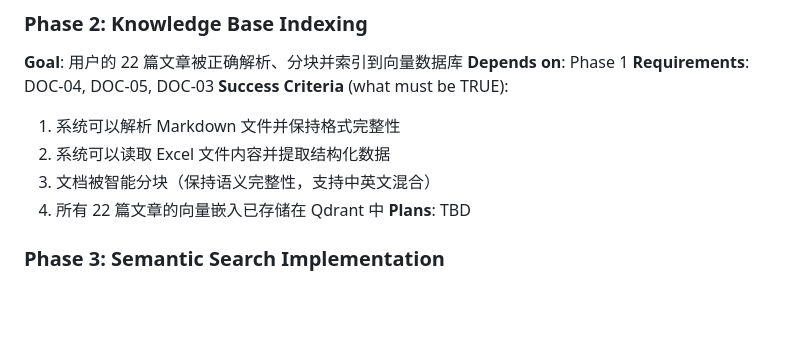
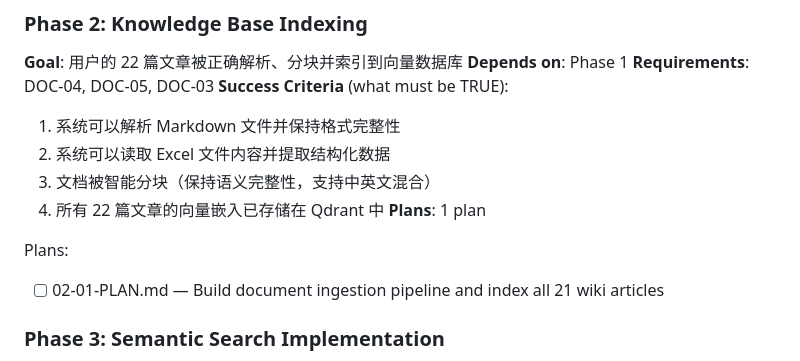
Before and after one commit to ghostGDR/EcoMind, a Markdown page: .planning/ROADMAP.md, the part around the change. Rendered like a GitHub page; blank space fills up the shorter version.

Commit message:
docs(02): create phase 2 plan for knowledge base indexing

```diff
--- a/.planning/ROADMAP.md
+++ b/.planning/ROADMAP.md
@@ -45,7 +45,10 @@ Plans:
   2. 系统可以读取 Excel 文件内容并提取结构化数据
   3. 文档被智能分块（保持语义完整性，支持中英文混合）
   4. 所有 22 篇文章的向量嵌入已存储在 Qdrant 中
-**Plans**: TBD
+**Plans**: 1 plan
+
+Plans:
+- [ ] 02-01-PLAN.md — Build document ingestion pipeline and index all 21 wiki articles
 
 ### Phase 3: Semantic Search Implementation
 **Goal**: 用户可以通过语义理解搜索文档，获得准确的相关内容
```
Also changed, not shown: 1 other file.
